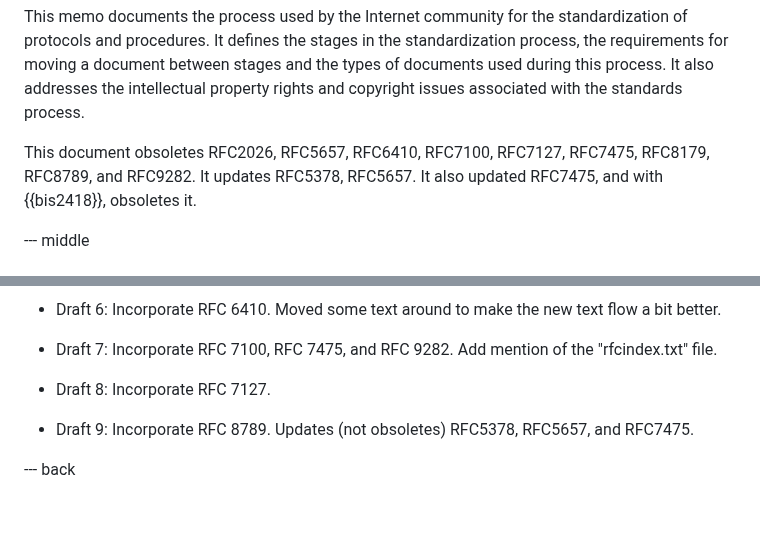
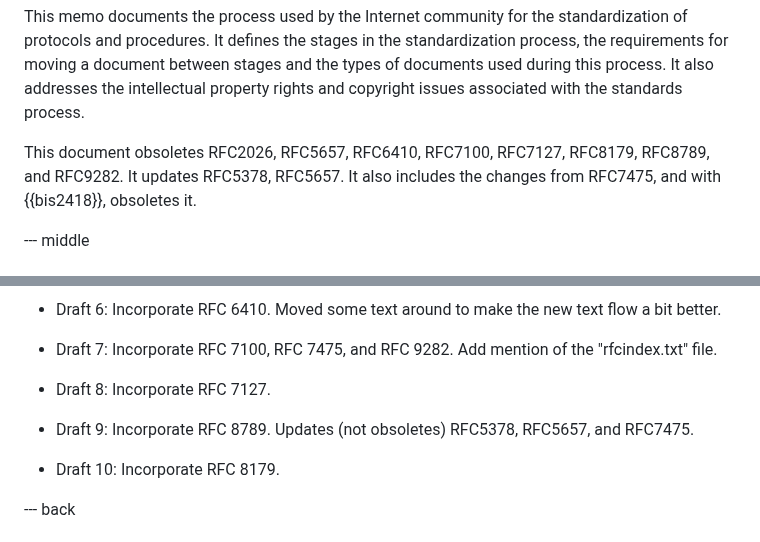
Before and after one commit to richsalz/draft-rsalz-2026bis, a Markdown page: draft-rsalz-2026bis.md, 2 parts joined by grey strips. Rendered like a GitHub page; blank space fills up the shorter version.

Commit message:
Pre-Draft 11 changes
Added -10 change log entry.
Clarified updates/delets metadata.

```diff
--- a/draft-rsalz-2026bis.md
+++ b/draft-rsalz-2026bis.md
@@ -53,9 +53,9 @@ process. It also addresses the intellectual property rights and
 copyright issues associated with the standards process.
 
 This document obsoletes RFC2026, RFC5657, RFC6410,
-RFC7100, RFC7127, RFC7475, RFC8179, RFC8789, and RFC9282.
+RFC7100, RFC7127, RFC8179, RFC8789, and RFC9282.
 It updates RFC5378, RFC5657.
-It also updated RFC7475, and with {{bis2418}}, obsoletes it.
+It also includes the changes from RFC7475, and with {{bis2418}}, obsoletes it.
 
 
 --- middle
@@ -2386,6 +2386,8 @@ the "rfcindex.txt" file.
 - Draft 9: Incorporate RFC 8789.
 Updates (not obsoletes) RFC5378, RFC5657, and RFC7475.
 
+- Draft 10: Incorporate RFC 8179.
+
 --- back
 
 # Acknowledgments
```
